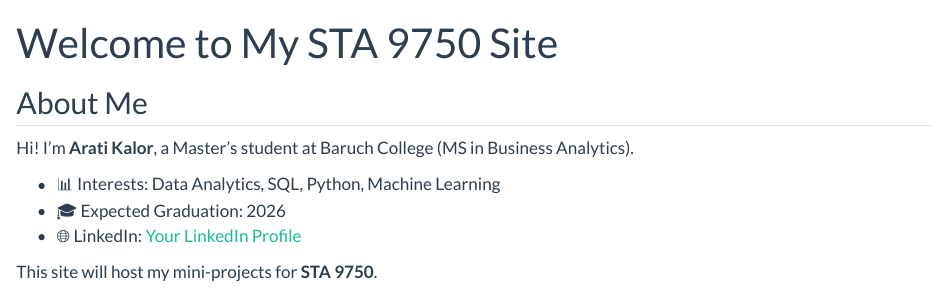
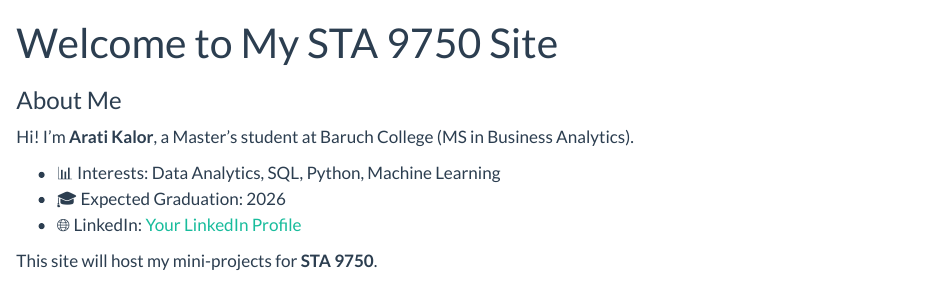
Before and after one commit to aratikalor26/STA9750-2025-FALL, a Quarto document (index.qmd): the page in a window 1100 px wide, from its top. Rendered offline with R 4.5, knitr and Pandoc in place of Quarto, with nearby package versions; some code elsewhere in the file could not run offline.

```diff
--- a/_quarto.yml
+++ b/_quarto.yml
@@ -1,6 +1,8 @@
 project:
   type: website
   output-dir: docs
+  resources:
+    - "resume/**"
 
 website:
   title: "STA 9750 Submission Material "
--- a/index.qmd
+++ b/index.qmd
@@ -3,7 +3,7 @@
 engine: knitr
 ---
 
-## About Me
+### About Me
 
 Hi! I’m **Arati Kalor**, a Master’s student at Baruch College (MS in Business Analytics).
 
```
Also changed, not shown: 2 other files.
